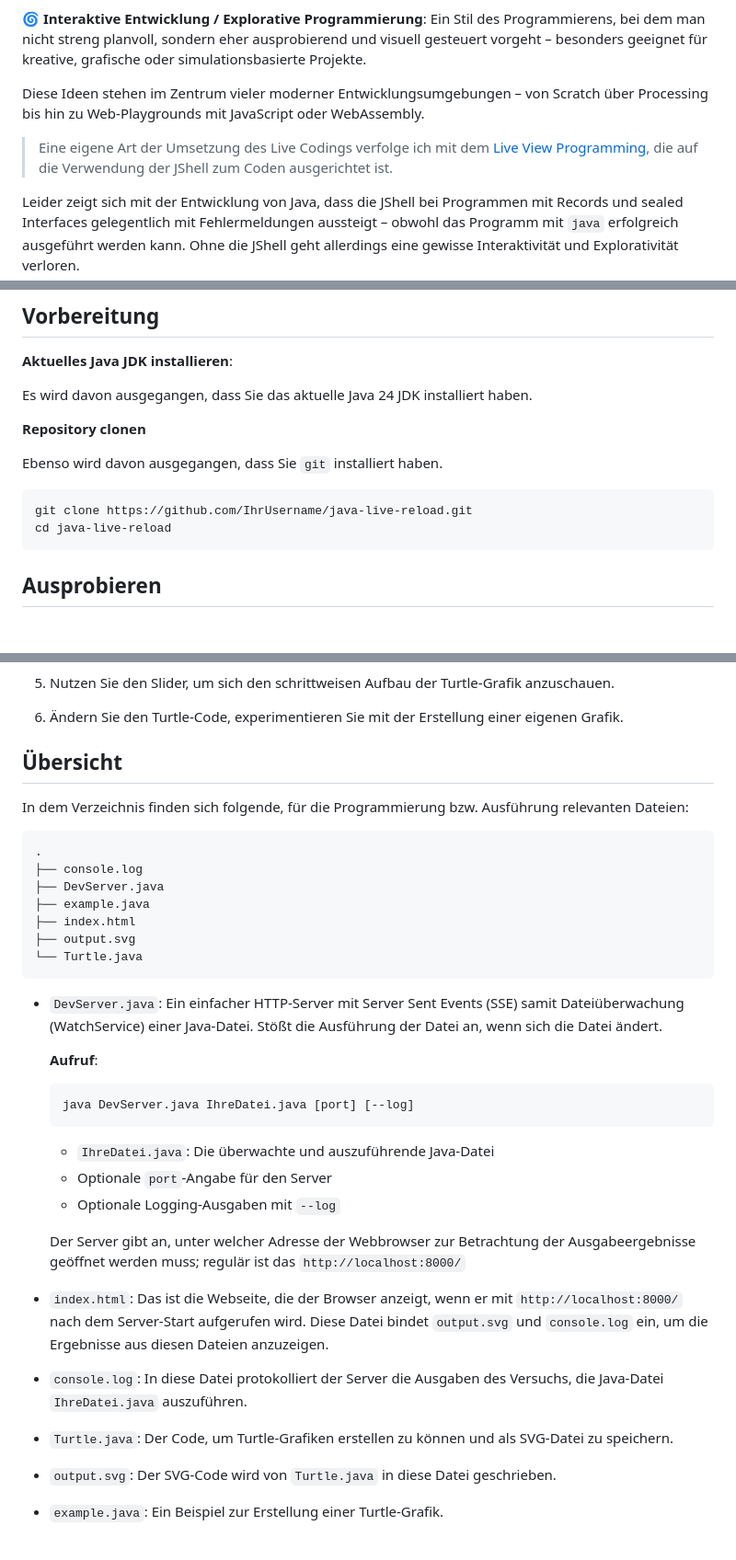
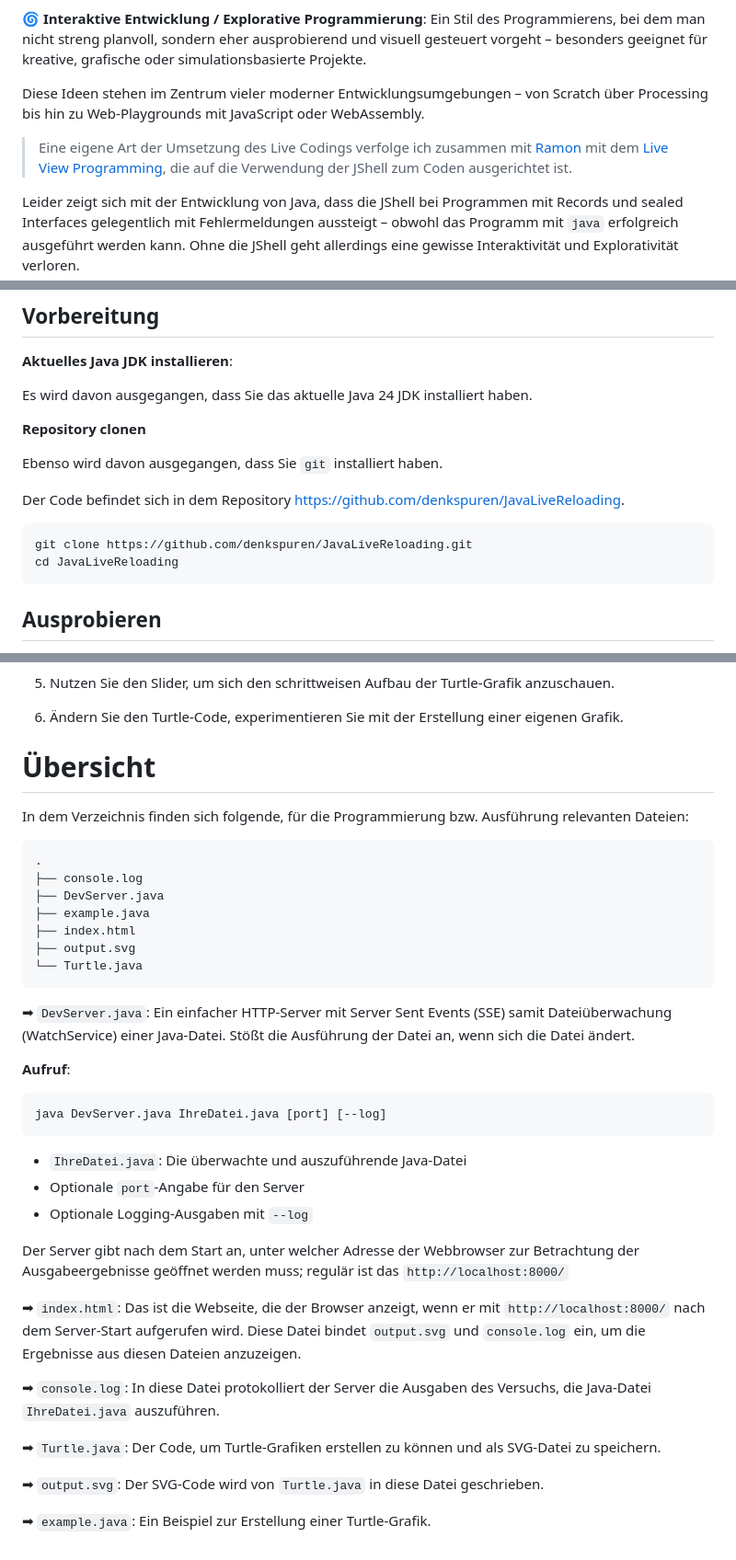
Before and after one commit to denkspuren/JavaLiveReloading, a Markdown page: README.md, 3 parts joined by grey strips. Shown: that part at 92% size. Rendered like a GitHub page; blank space fills up the shorter version.

Commit message:
Kleineres Update

````diff
--- a/README.md
+++ b/README.md
@@ -22,7 +22,7 @@ Es hat seinen ganz eigenen Reiz, wenn man Programme mit Grafik schreibt und Prog
 
 Diese Ideen stehen im Zentrum vieler moderner Entwicklungsumgebungen – von Scratch über Processing bis hin zu Web-Playgrounds mit JavaScript oder WebAssembly.
 
-> Eine eigene Art der Umsetzung des Live Codings verfolge ich mit dem [Live View Programming](https://github.com/denkspuren/LiveViewProgramming), die auf die Verwendung der JShell zum Coden ausgerichtet ist.
+> Eine eigene Art der Umsetzung des Live Codings verfolge ich zusammen mit [Ramon](https://github.com/RamonDevPrivate) mit dem [Live View Programming](https://github.com/denkspuren/LiveViewProgramming), die auf die Verwendung der JShell zum Coden ausgerichtet ist.
 
 Leider zeigt sich mit der Entwicklung von Java, dass die JShell bei Programmen mit Records und sealed Interfaces gelegentlich mit Fehlermeldungen aussteigt – obwohl das Programm mit `java` erfolgreich ausgeführt werden kann. Ohne die JShell geht allerdings eine gewisse Interaktivität und Explorativität verloren.
 
@@ -44,9 +44,11 @@ Es wird davon ausgegangen, dass Sie das aktuelle Java 24 JDK installiert haben.
 
 Ebenso wird davon ausgegangen, dass Sie `git` installiert haben.
 
+Der Code befindet sich in dem Repository https://github.com/denkspuren/JavaLiveReloading.
+
 ```
-git clone https://github.com/IhrUsername/java-live-reload.git
-cd java-live-reload
+git clone https://github.com/denkspuren/JavaLiveReloading.git
+cd JavaLiveReloading
 ```
 
 ## Ausprobieren
@@ -75,7 +77,7 @@ Server läuft auf http://localhost:8000
 
 6. Ändern Sie den Turtle-Code, experimentieren Sie mit der Erstellung einer eigenen Grafik.
 
-## Übersicht
+# Übersicht
 
 In dem Verzeichnis finden sich folgende, für die Programmierung bzw. Ausführung relevanten Dateien:
 
@@ -89,26 +91,26 @@ In dem Verzeichnis finden sich folgende, für die Programmierung bzw. Ausführun
 └── Turtle.java
 ```
 
-* `DevServer.java`: Ein einfacher HTTP-Server mit Server Sent Events (SSE) samit Dateiüberwachung (WatchService) einer Java-Datei. Stößt die Ausführung der Datei an, wenn sich die Datei ändert.
+➡︎ `DevServer.java`: Ein einfacher HTTP-Server mit Server Sent Events (SSE) samit Dateiüberwachung (WatchService) einer Java-Datei. Stößt die Ausführung der Datei an, wenn sich die Datei ändert.
 
-  **Aufruf**:
+**Aufruf**:
 
-  ```bash
-  java DevServer.java IhreDatei.java [port] [--log]
-  ```
+```bash
+java DevServer.java IhreDatei.java [port] [--log]
+```
 
-  * `IhreDatei.java`: Die überwachte und auszuführende Java-Datei
-  * Optionale `port`-Angabe für den Server
-  * Optionale Logging-Ausgaben mit `--log`
+* `IhreDatei.java`: Die überwachte und auszuführende Java-Datei
+* Optionale `port`-Angabe für den Server
+* Optionale Logging-Ausgaben mit `--log`
 
-  Der Server gibt an, unter welcher Adresse der Webbrowser zur Betrachtung der Ausgabeergebnisse geöffnet werden muss; regulär ist das `http://localhost:8000/`
+Der Server gibt nach dem Start an, unter welcher Adresse der Webbrowser zur Betrachtung der Ausgabeergebnisse geöffnet werden muss; regulär ist das `http://localhost:8000/`
 
-* `index.html`: Das ist die Webseite, die der Browser anzeigt, wenn er mit `http://localhost:8000/` nach dem Server-Start aufgerufen wird. Diese Datei bindet `output.svg` und `console.log` ein, um die Ergebnisse aus diesen Dateien anzuzeigen.
+➡︎ `index.html`: Das ist die Webseite, die der Browser anzeigt, wenn er mit `http://localhost:8000/` nach dem Server-Start aufgerufen wird. Diese Datei bindet `output.svg` und `console.log` ein, um die Ergebnisse aus diesen Dateien anzuzeigen.
 
-* `console.log`: In diese Datei protokolliert der Server die Ausgaben des Versuchs, die Java-Datei `IhreDatei.java` auszuführen.
+➡︎ `console.log`: In diese Datei protokolliert der Server die Ausgaben des Versuchs, die Java-Datei `IhreDatei.java` auszuführen.
 
-* `Turtle.java`: Der Code, um Turtle-Grafiken erstellen zu können und als SVG-Datei zu speichern.
+➡︎ `Turtle.java`: Der Code, um Turtle-Grafiken erstellen zu können und als SVG-Datei zu speichern.
 
-* `output.svg`: Der SVG-Code wird von `Turtle.java` in diese Datei geschrieben.
+➡︎ `output.svg`: Der SVG-Code wird von `Turtle.java` in diese Datei geschrieben.
 
-* `example.java`: Ein Beispiel zur Erstellung einer Turtle-Grafik.
+➡︎ `example.java`: Ein Beispiel zur Erstellung einer Turtle-Grafik.
````
